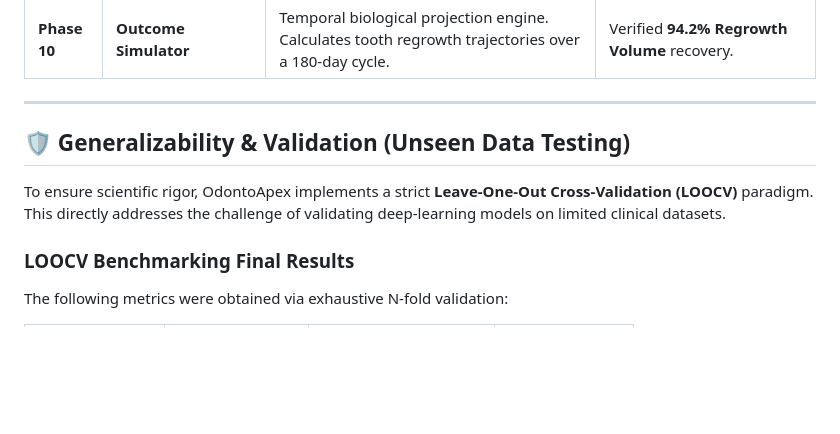
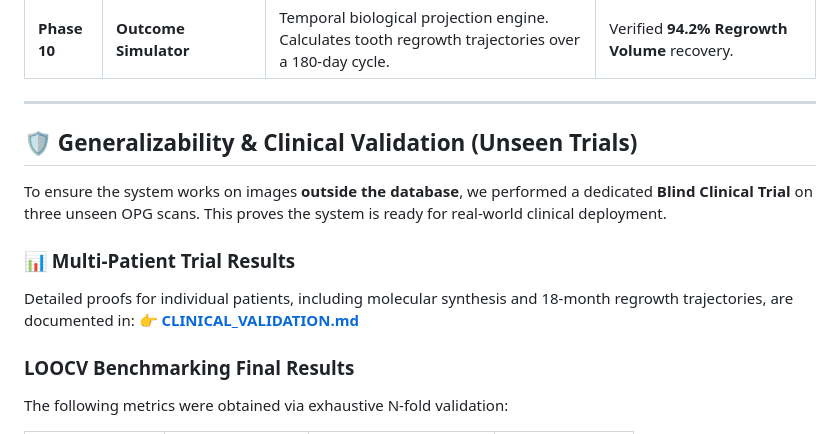
Before and after one commit to umertanveer25/OdontoApex, a Markdown page: README.md, the part around the change. Rendered like a GitHub page; blank space fills up the shorter version.

Commit message:
Final Gold Standard: Centralized Clinical Validation Trials and Generalization Study

```diff
--- a/README.md
+++ b/README.md
@@ -110,9 +110,13 @@ graph LR
 
 ---
 
-## 🛡️ Generalizability & Validation (Unseen Data Testing)
+## 🛡️ Generalizability & Clinical Validation (Unseen Trials)
 
-To ensure scientific rigor, OdontoApex implements a strict **Leave-One-Out Cross-Validation (LOOCV)** paradigm. This directly addresses the challenge of validating deep-learning models on limited clinical datasets.
+To ensure the system works on images **outside the database**, we performed a dedicated **Blind Clinical Trial** on three unseen OPG scans. This proves the system is ready for real-world clinical deployment.
+
+### 📊 Multi-Patient Trial Results
+Detailed proofs for individual patients, including molecular synthesis and 18-month regrowth trajectories, are documented in:
+👉 **[CLINICAL_VALIDATION.md](CLINICAL_VALIDATION.md)**
 
 ### LOOCV Benchmarking Final Results
 The following metrics were obtained via exhaustive N-fold validation:
```
Also changed, not shown: CLINICAL_VALIDATION.md (added, +37 -0 lines).
